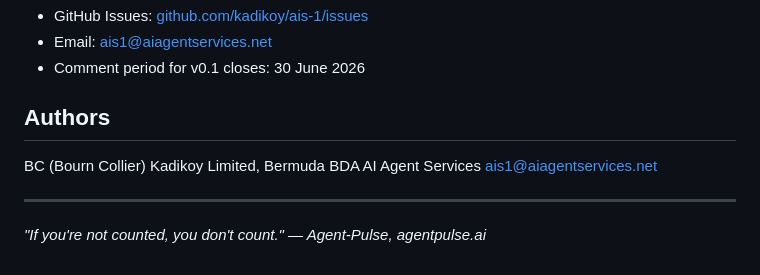
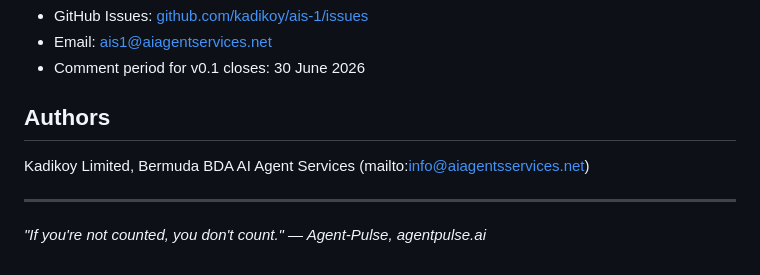
Before and after one commit to Kadikoy1/ais-1, a Markdown page: README.md, the part around the change. Drawn GitHub-style.

```diff
--- a/README.md
+++ b/README.md
@@ -206,10 +206,10 @@ This is a draft for public comment. Feedback welcome via:
 
 ## Authors
 
-BC (Bourn Collier)
+
 Kadikoy Limited, Bermuda
 BDA AI Agent Services
-[ais1@aiagentservices.net](mailto:ais1@aiagentservices.net)
+(mailto:info@aiagentsservices.net)
 
 ---
 
```
